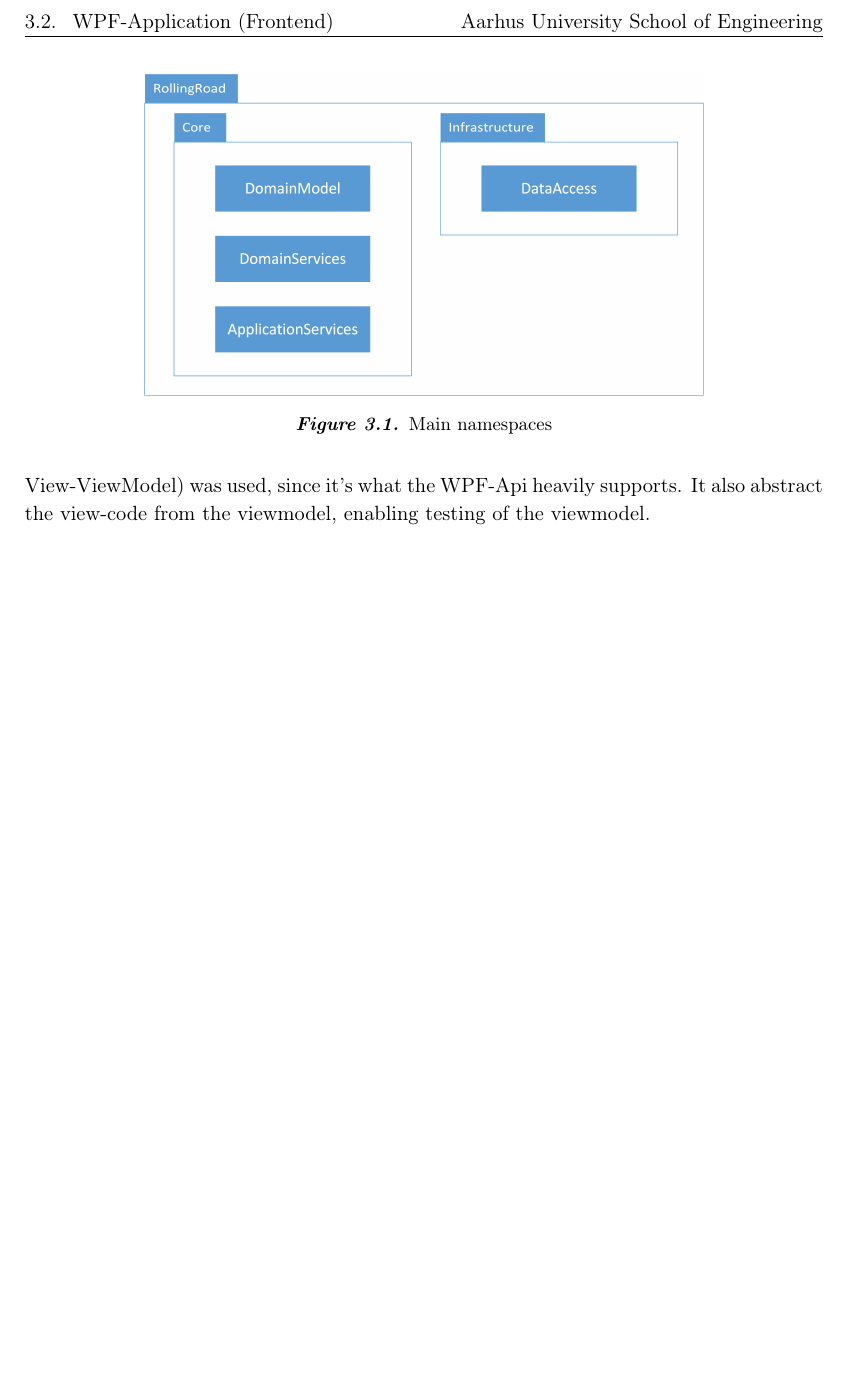
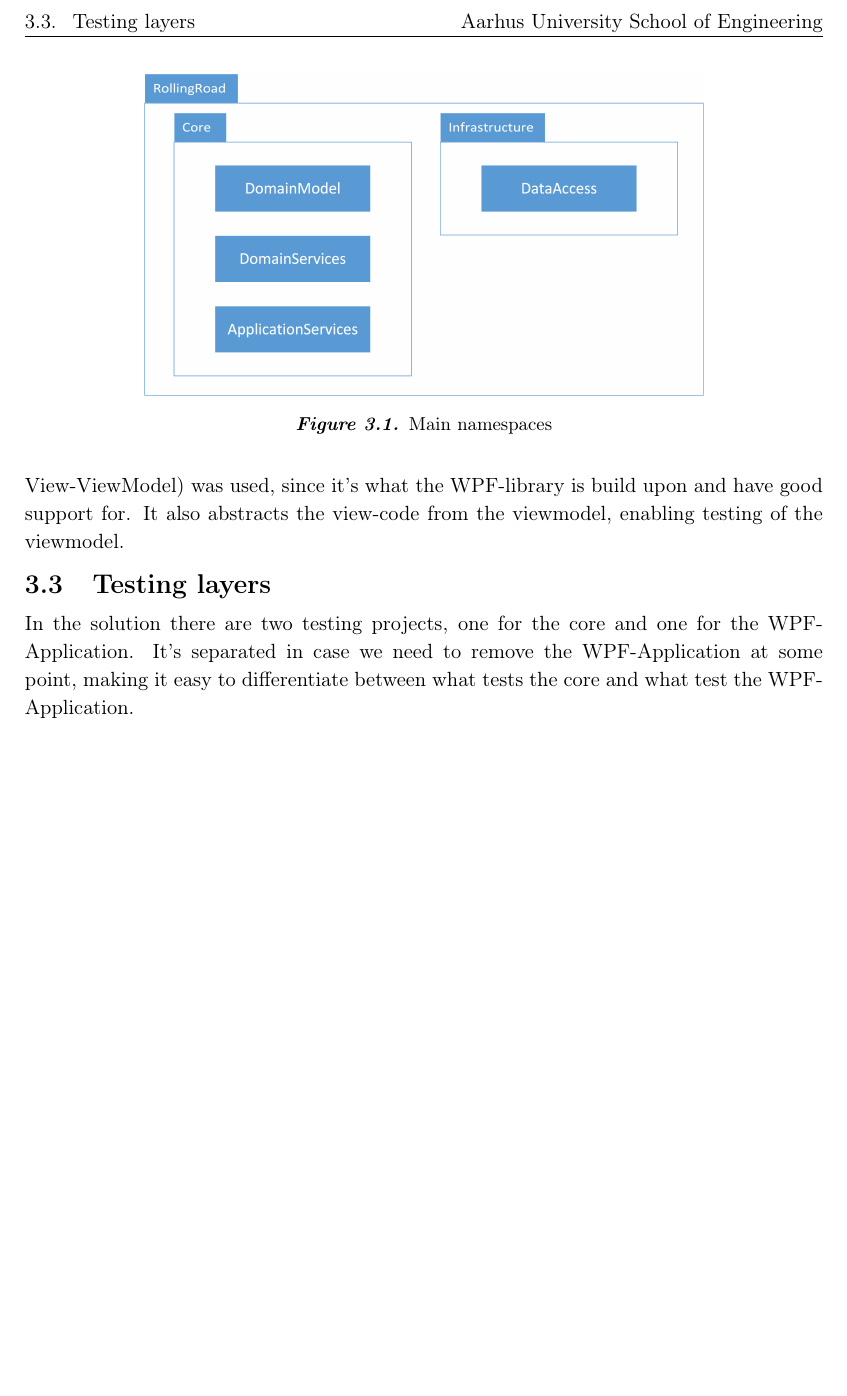
Before and after one commit to AU-Eco-Shell-Marathon/RollingRoadGUI, a LaTeX book (docs/Architecture/Architecture.tex, which reads docs/Architecture/Subpages/Design.tex): part of page 6 of 9, cut so that both start at the same text, the shorter picture padded with empty space. Compiled offline with pdfLaTeX.

Commit message:
Design corrections

```diff
--- a/docs/Architecture/Subpages/Design.tex
+++ b/docs/Architecture/Subpages/Design.tex
@@ -38,4 +38,8 @@ This is where the frontends and testing frameworks will be, they can use any int
 
 \section{WPF-Application (Frontend)}
 
-The frontend lays in the outermost layer of the Onion-Architecture, and in this case it's called the 'Presentation Layer'. For the front-end architecture/design MVVM(Model-View-ViewModel) was used, since it's what the WPF-Api heavily supports. It also abstract the view-code from the viewmodel, enabling testing of the viewmodel.
+The frontend is in the outermost layer of the Onion-Architecture, and in this case it's called the 'Presentation Layer'. For the front-end architecture/design MVVM(Model-View-ViewModel) was used, since it's what the WPF-library is build upon and have good support for. It also abstracts the view-code from the viewmodel, enabling testing of the viewmodel.
+
+\section{Testing layers}
+
+In the solution there are two testing projects, one for the core and one for the WPF-Application. It's separated in case we need to remove the WPF-Application at some point, making it easy to differentiate between what tests the core and what test the WPF-Application.
```
